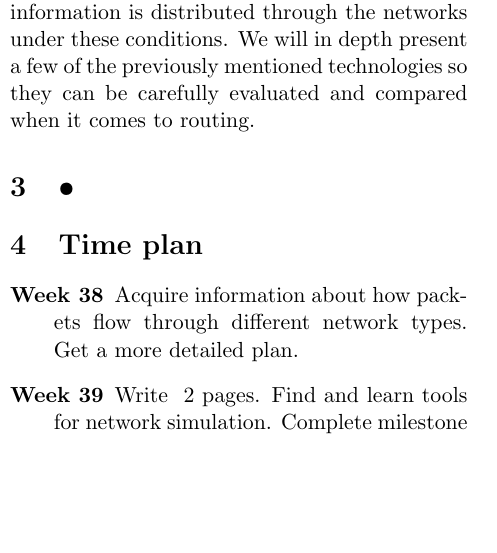
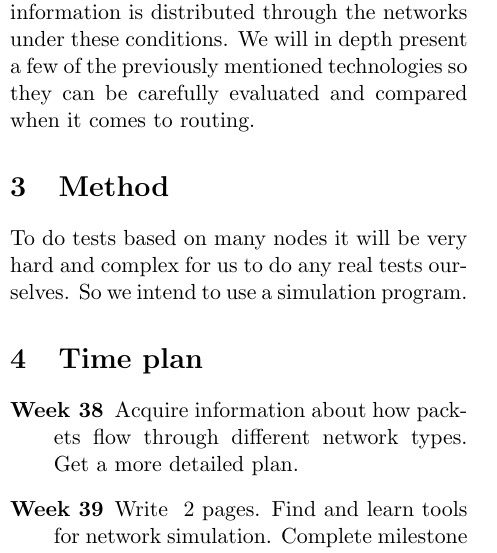
Before and after one commit to Rydfalk/TDDD66---Projekt, a LaTeX document (Milestone 1.tex): part of one column of page 2 of 2, cut so that both start at the same text, the shorter picture padded with empty space. Compiled offline with pdfLaTeX.

Commit message:
En liten början

```diff
--- a/Milestone 1.tex
+++ b/Milestone 1.tex
@@ -35,7 +35,9 @@ The way we transfer information varies a lot between places and situations. Some
 There are certainly many ways to transfer information electronically, however this report is about the different flows of information through different mobile networks for both voice and data. We will evaluate strengths and weaknesses for various techniques including WiFi, GSM, 3G and Bluetooth networks. We will discuss where and how these techniques work best, and how information is distributed through the networks under these conditions. We will in depth present a few of the previously mentioned technologies so they can be carefully evaluated and compared when it comes to routing.
 
 
-\section{•}
+\section{Method}
+
+To do tests based on many nodes it will be very hard and complex for us to do any real tests ourselves. So we intend to use a simulation program.
 
 \section{Time plan}
 \begin{description}
```
